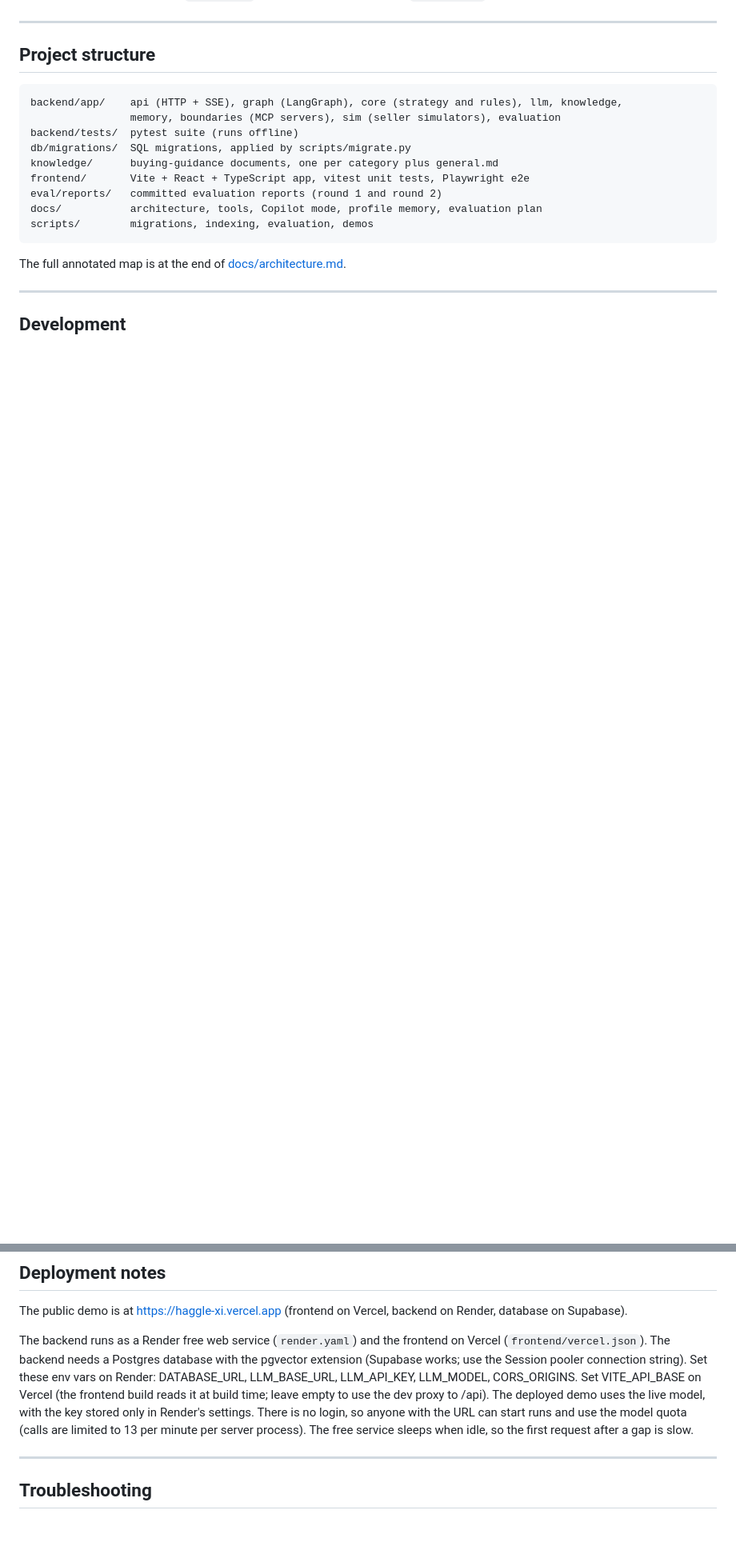
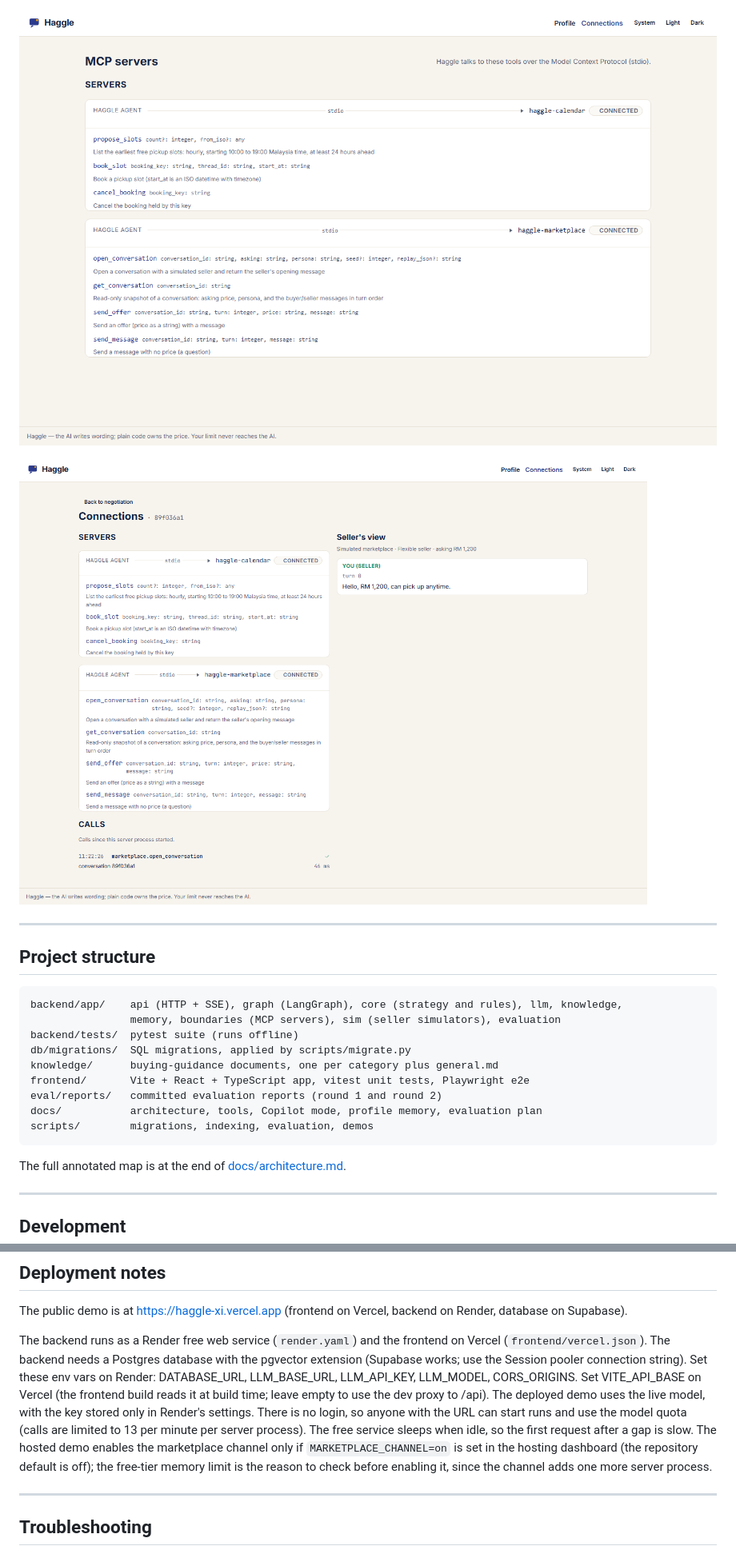
Before and after one commit to RyanCJC/Rate-Haggle-Agent-AI-Powered-Marketplace-Negotiator, a Markdown page: README.md, 2 parts joined by grey strips. Shown at 80% size. Drawn GitHub-style; pictures changed too: docs/images/connections-seller-view.png (added), docs/images/connections-servers.png (added); blank space fills up the shorter version.

```diff
--- a/README.md
+++ b/README.md
@@ -494,3 +415,6 @@ the slot).
+![MCP servers](docs/images/connections-servers.png)
+
+![Connections pop-out: MCP servers and the simulated seller's side of the chat.](docs/images/connections-seller-view.png)
 
 ---
 
@@ -617,7 +546,9 @@ DATABASE_URL, LLM_BASE_URL, LLM_API_KEY, LLM_MODEL, CORS_ORIGINS. Set VITE_API_B
 The deployed demo uses the live model, with the key stored only in Render's settings. There is no
 login, so anyone with the URL can start runs and use the model quota (calls are limited to 13 per
 minute per server process). The free service sleeps when idle, so the first request after a gap is
-slow.
+slow. The hosted demo enables the marketplace channel only if `MARKETPLACE_CHANNEL=on` is set in
+the hosting dashboard (the repository default is off); the free-tier memory limit is the reason to
+check before enabling it, since the channel adds one more server process.
 
 ---
 
```
Also changed, not shown: other parts of README.md (+63 -137 lines), docs/architecture.md (+21 -2 lines), docs/setup.md (added, +137 -0 lines), 3 other files.
